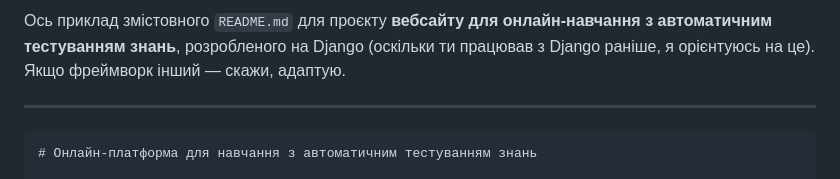
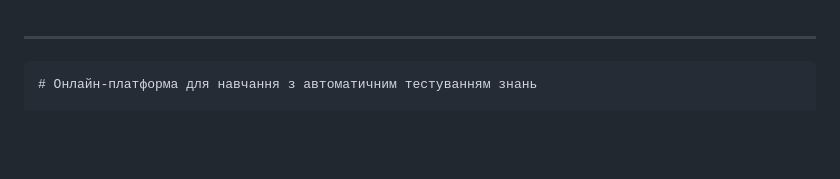
Before and after one commit to VladDashavskyi/Diploma, a Markdown page: learnplatform/readme.MD, the part around the change. Drawn GitHub-style; blank space fills up the shorter version.

````diff
--- a/learnplatform/readme.MD
+++ b/learnplatform/readme.MD
@@ -1,5 +1,3 @@
-Ось приклад змістовного `README.md` для проєкту **вебсайту для онлайн-навчання з автоматичним тестуванням знань**, розробленого на Django (оскільки ти працював з Django раніше, я орієнтуюсь на це). Якщо фреймворк інший — скажи, адаптую.
-
 ---
 
 ```markdown
````
